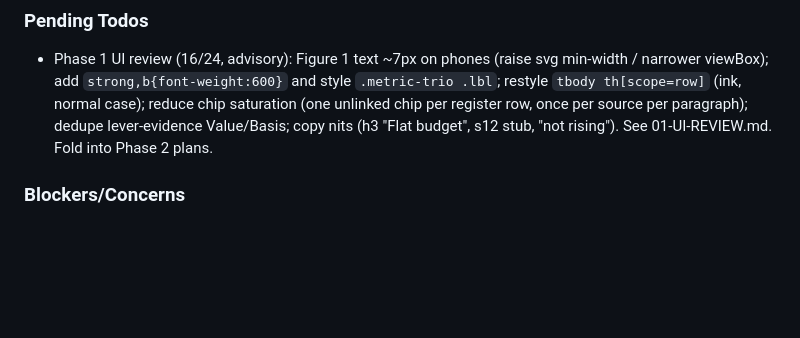
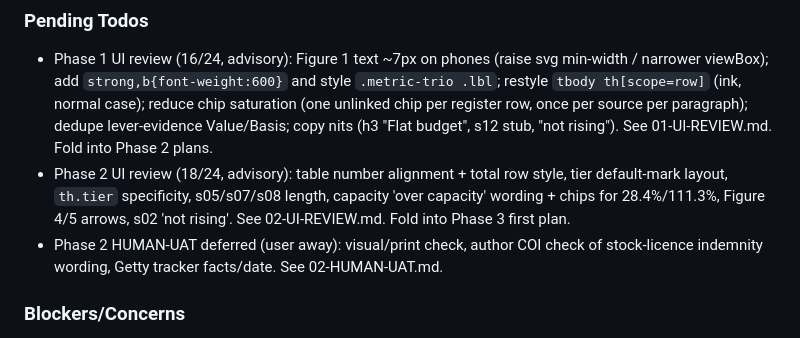
Before and after one commit to lyonsv/cmo-2x-teardown, a Markdown page: .planning/STATE.md, the part around the change. GitHub-like rendering; blank space fills up the shorter version.

Commit message:
docs(02): add UI review and carry fixes as todo

```diff
--- a/.planning/STATE.md
+++ b/.planning/STATE.md
@@ -81,6 +81,8 @@ Progress: [██████████] 100%
 ### Pending Todos
 
 - Phase 1 UI review (16/24, advisory): Figure 1 text ~7px on phones (raise svg min-width / narrower viewBox); add `strong,b{font-weight:600}` and style `.metric-trio .lbl`; restyle `tbody th[scope=row]` (ink, normal case); reduce chip saturation (one unlinked chip per register row, once per source per paragraph); dedupe lever-evidence Value/Basis; copy nits (h3 "Flat budget", s12 stub, "not rising"). See 01-UI-REVIEW.md. Fold into Phase 2 plans.
+- Phase 2 UI review (18/24, advisory): table number alignment + total row style, tier default-mark layout, `th.tier` specificity, s05/s07/s08 length, capacity 'over capacity' wording + chips for 28.4%/111.3%, Figure 4/5 arrows, s02 'not rising'. See 02-UI-REVIEW.md. Fold into Phase 3 first plan.
+- Phase 2 HUMAN-UAT deferred (user away): visual/print check, author COI check of stock-licence indemnity wording, Getty tracker facts/date. See 02-HUMAN-UAT.md.
 
 ### Blockers/Concerns
 
```
Also changed, not shown: 1 other file.
